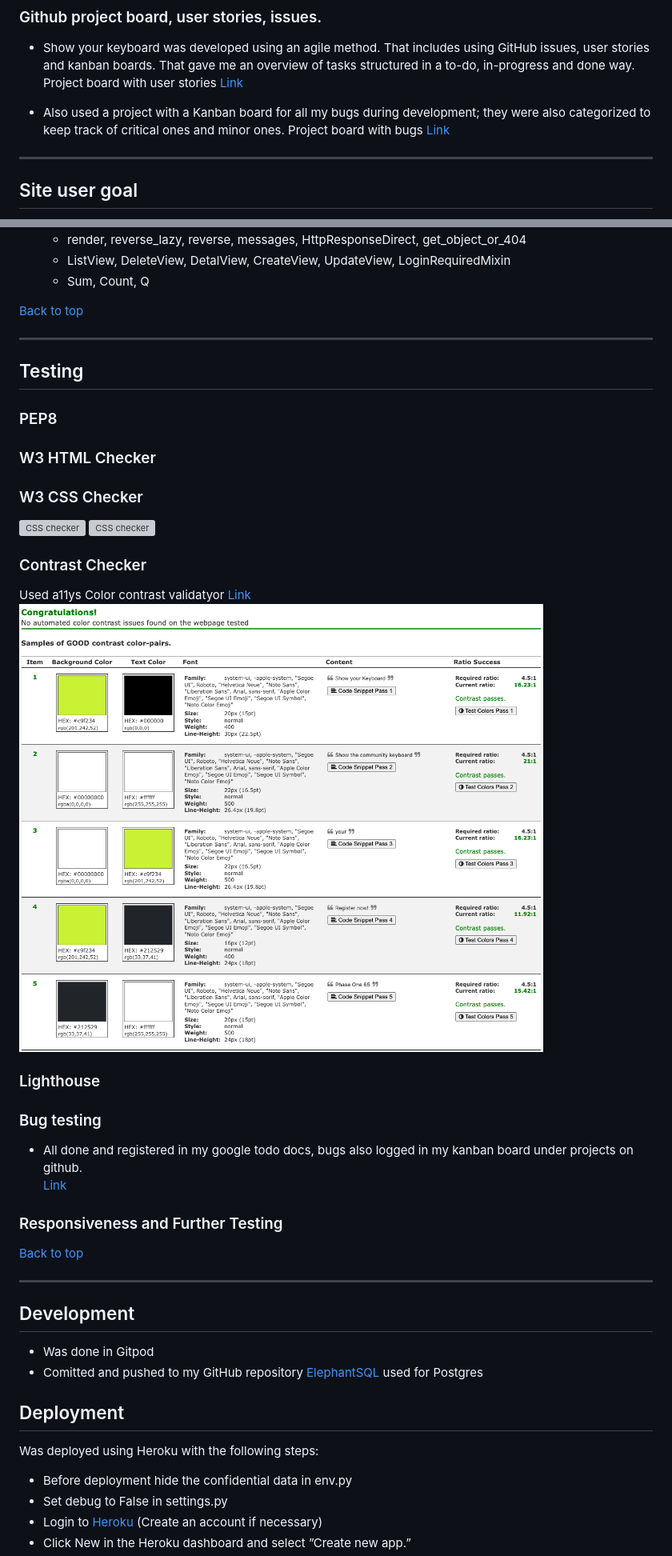
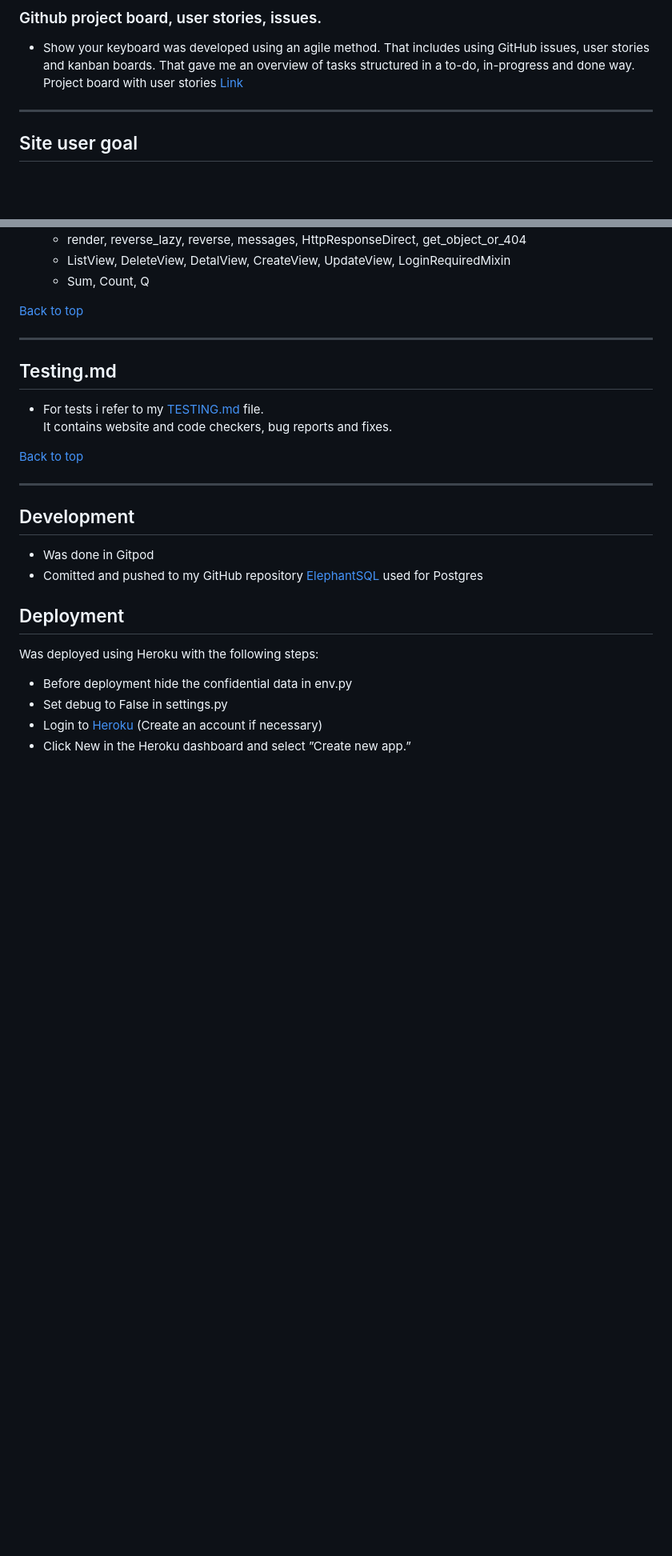
Before and after one commit to andreas-ka/show-your-keyboard, a Markdown page: README.md, 2 parts joined by grey strips. Shown: that part at 80% size. Rendered like a GitHub page; blank space fills up the shorter version; grey boxes are pictures that could not be loaded.

```diff
--- a/README.md
+++ b/README.md
@@ -91,10 +84,6 @@ _____________________________________________________________________________
 - Show your keyboard was developed using an agile method. That includes using GitHub issues, user stories and kanban boards.
 That gave me an overview of tasks structured in a to-do, in-progress and done way.
 Project board with user stories [Link](https://github.com/users/andreas-ka/projects/5)
-
-- Also used a project with a Kanban board for all my bugs during development; they were also categorized to keep track
-of critical ones and minor ones.
-Project board with bugs [Link](https://github.com/users/andreas-ka/projects/6)
 
 _____________________________________________________________________________
 ## Site user goal
@@ -254,34 +243,10 @@ ____________________________________________________________________________
 
 [Back to top](#show-your-keyboard)
 ____________________________________________________________________________
-## Testing
+## Testing.md
 
-### PEP8
-
-
-
-### W3 HTML Checker
-
-
-### W3 CSS Checker
-![CSS checker](http://jigsaw.w3.org/css-validator/images/vcss)
-![CSS checker](http://jigsaw.w3.org/css-validator/images/vcss-blue)
-
-
-### Contrast Checker
-Used a11ys Color contrast validatyor [Link](https://color.a11y.com)
-![Screenshot](./static/images/contrast-readme.png)
-
-### Lighthouse
-
-
-### Bug testing
-
-- All done and registered in my google todo docs, bugs also logged in my kanban board under projects on github.
-[Link](https://docs.google.com/spreadsheets/d/1s44J9bTQyVY0vnPAtlb3FIwGDRyj-bNHVxq4E8CToME/edit?usp=sharing)
-
-
-### Responsiveness and Further Testing
+- For tests i refer to my [TESTING.md](TESTING.md) file.
+It contains website and code checkers, bug reports and fixes.
 
 [Back to top](#show-your-keyboard)
 _____________________________________________________________________________
```
Also changed, not shown: other parts of README.md (+1 -8 lines), TESTING.md (+5 -6 lines), static/images/testing_docs_readme.png (added), 3 other files.
